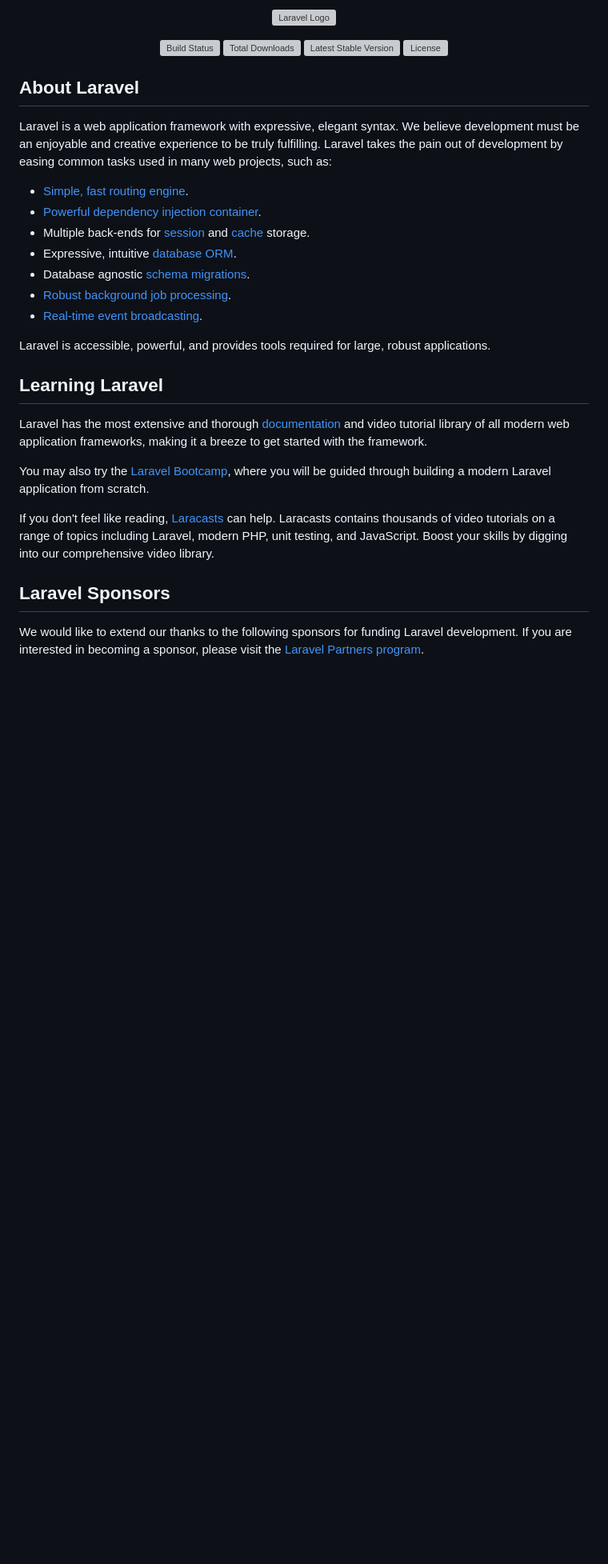
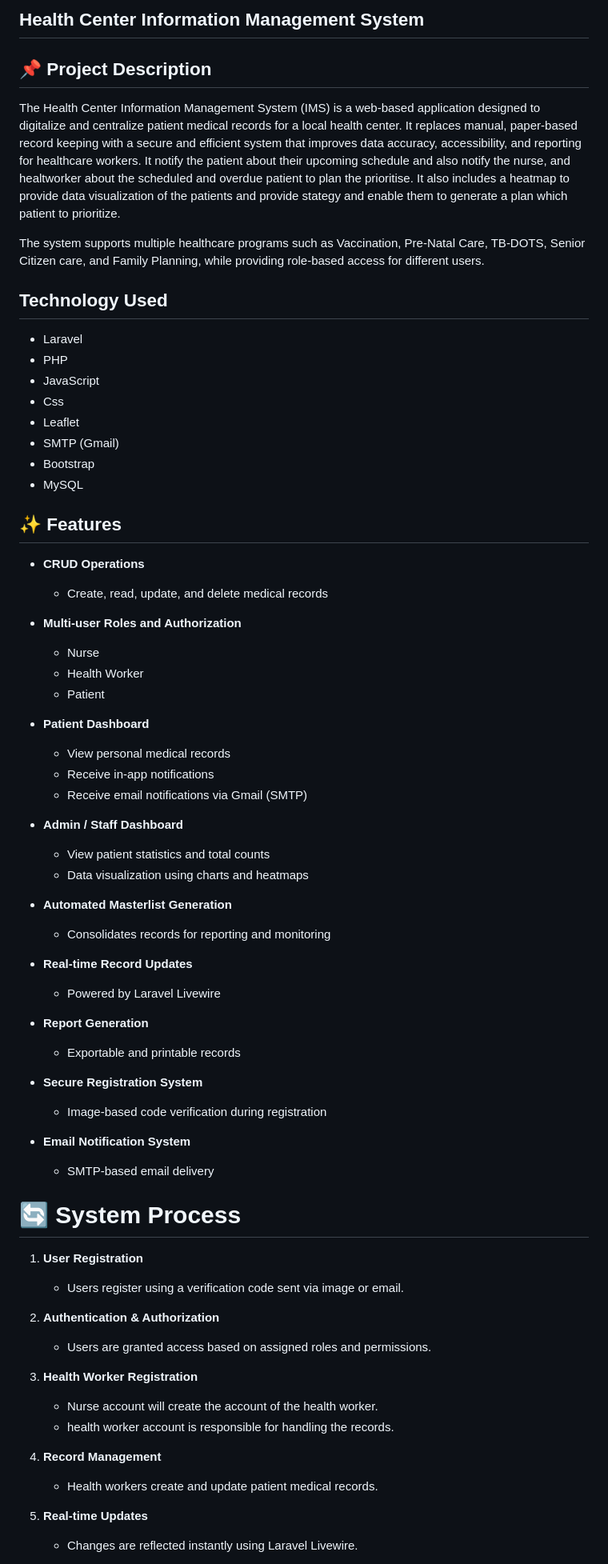
Before and after one commit to Kerbs-IT/Health-Center-Information-Management-System, a Markdown page: README.md, the part around one of its changes. Shown at 80% size. GitHub-like rendering; blank space fills up the shorter version; grey boxes are pictures that could not be loaded.

```diff
--- a/README.md
+++ b/README.md
@@ -1,35 +1,64 @@
-<p align="center"><a href="https://laravel.com" target="_blank"><img src="https://raw.githubusercontent.com/laravel/art/master/logo-lockup/5%20SVG/2%20CMYK/1%20Full%20Color/laravel-logolockup-cmyk-red.svg" width="400" alt="Laravel Logo"></a></p>
+## Health Center Information Management System
+## 📌 Project Description
+The Health Center Information Management System (IMS) is a web-based application designed to digitalize and centralize patient medical records for a local health center.
+It replaces manual, paper-based record keeping with a secure and efficient system that improves data accuracy, accessibility, and reporting for healthcare workers.
+It notify the patient about their upcoming schedule and also notify the nurse, and healtworker about the scheduled and overdue patient to plan the prioritise.
+It also includes a heatmap to provide data visualization of the patients and provide stategy and enable them to generate a plan which patient to prioritize.
 
-<p align="center">
-<a href="https://github.com/laravel/framework/actions"><img src="https://github.com/laravel/framework/workflows/tests/badge.svg" alt="Build Status"></a>
-<a href="https://packagist.org/packages/laravel/framework"><img src="https://img.shields.io/packagist/dt/laravel/framework" alt="Total Downloads"></a>
-<a href="https://packagist.org/packages/laravel/framework"><img src="https://img.shields.io/packagist/v/laravel/framework" alt="Latest Stable Version"></a>
-<a href="https://packagist.org/packages/laravel/framework"><img src="https://img.shields.io/packagist/l/laravel/framework" alt="License"></a>
-</p>
+The system supports multiple healthcare programs such as Vaccination, Pre-Natal Care, TB-DOTS, Senior Citizen care, and Family Planning, while providing role-based access for different users.
+## Technology Used
+- Laravel
+- PHP
+- JavaScript
+- Css
+- Leaflet
+- SMTP (Gmail)
+- Bootstrap
+- MySQL
+## ✨ Features
+- **CRUD Operations**
+  - Create, read, update, and delete medical records
 
-## About Laravel
+- **Multi-user Roles and Authorization**
+  - Nurse
+  - Health Worker
+  - Patient
 
-Laravel is a web application framework with expressive, elegant syntax. We believe development must be an enjoyable and creative experience to be truly fulfilling. Laravel takes the pain out of development by easing common tasks used in many web projects, such as:
+- **Patient Dashboard**
+  - View personal medical records
+  - Receive in-app notifications
+  - Receive email notifications via Gmail (SMTP)
 
-- [Simple, fast routing engine](https://laravel.com/docs/routing).
-- [Powerful dependency injection container](https://laravel.com/docs/container).
-- Multiple back-ends for [session](https://laravel.com/docs/session) and [cache](https://laravel.com/docs/cache) storage.
-- Expressive, intuitive [database ORM](https://laravel.com/docs/eloquent).
-- Database agnostic [schema migrations](https://laravel.com/docs/migrations).
-- [Robust background job processing](https://laravel.com/docs/queues).
-- [Real-time event broadcasting](https://laravel.com/docs/broadcasting).
+- **Admin / Staff Dashboard**
+  - View patient statistics and total counts
+  - Data visualization using charts and heatmaps
 
-Laravel is accessible, powerful, and provides tools required for large, robust applications.
+- **Automated Masterlist Generation**
+  - Consolidates records for reporting and monitoring
 
-## Learning Laravel
+- **Real-time Record Updates**
+  - Powered by Laravel Livewire
 
-Laravel has the most extensive and thorough [documentation](https://laravel.com/docs) and video tutorial library of all modern web application frameworks, making it a breeze to get started with the framework.
+- **Report Generation**
+  - Exportable and printable records
 
-You may also try the [Laravel Bootcamp](https://bootcamp.laravel.com), where you will be guided through building a modern Laravel application from scratch.
+- **Secure Registration System**
+  - Image-based code verification during registration
 
-If you don't feel like reading, [Laracasts](https://laracasts.com) can help. Laracasts contains thousands of video tutorials on a range of topics including Laravel, modern PHP, unit testing, and JavaScript. Boost your skills by digging into our comprehensive video library.
+- **Email Notification System**
+  - SMTP-based email delivery
+# 🔄 System Process
+1. **User Registration**
+   - Users register using a verification code sent via image or email.
 
-## Laravel Sponsors
+2. **Authentication & Authorization**
+   - Users are granted access based on assigned roles and permissions.
+3. **Health Worker Registration**
+    - Nurse account will create the account of the health worker.
+    - health worker account is responsible for handling the records.
+3. **Record Management**
+   - Health workers create and update patient medical records.
 
-We would like to extend our thanks to the following sponsors for funding Laravel development. If you are interested in becoming a sponsor, please visit the [Laravel Partners program](https://partners.laravel.com).
+4. **Real-time Updates**
+   - Changes are reflected instantly using Laravel Livewire.
 
```
Also changed, not shown: other parts of README.md (+20 -23 lines).
